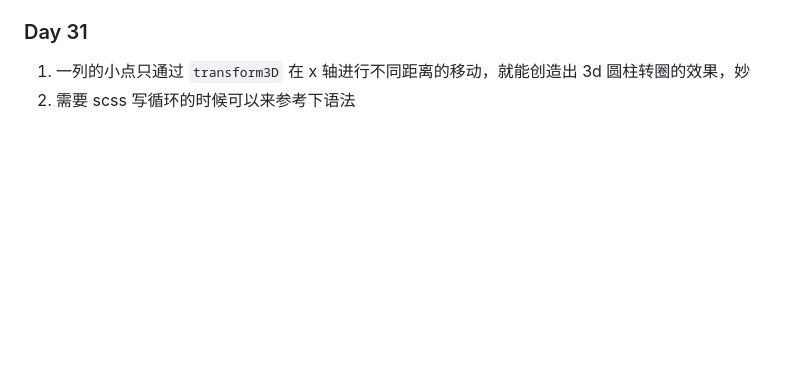
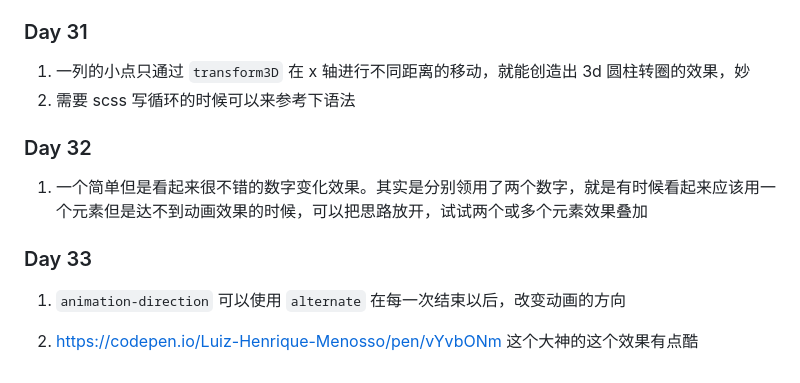
Before and after one commit to ManiacHanz/Learning-Notes, a Markdown page: css/100dayscss.md, the part around the change. Drawn GitHub-style; blank space fills up the shorter version.

Commit message:
feat: 100dayscss

```diff
--- a/css/100dayscss.md
+++ b/css/100dayscss.md
@@ -431,3 +431,13 @@ svg 如何实现渐变 [参考](http://www.htmleaf.com/ziliaoku/qianduanjiaochen
 
 1. 一列的小点只通过 `transform3D` 在 x 轴进行不同距离的移动，就能创造出 3d 圆柱转圈的效果，妙
 2. 需要 scss 写循环的时候可以来参考下语法
+
+### Day 32
+
+1. 一个简单但是看起来很不错的数字变化效果。其实是分别领用了两个数字，就是有时候看起来应该用一个元素但是达不到动画效果的时候，可以把思路放开，试试两个或多个元素效果叠加
+
+### Day 33
+
+1. `animation-direction` 可以使用 `alternate` 在每一次结束以后，改变动画的方向
+
+2. https://codepen.io/Luiz-Henrique-Menosso/pen/vYvbONm 这个大神的这个效果有点酷
```
